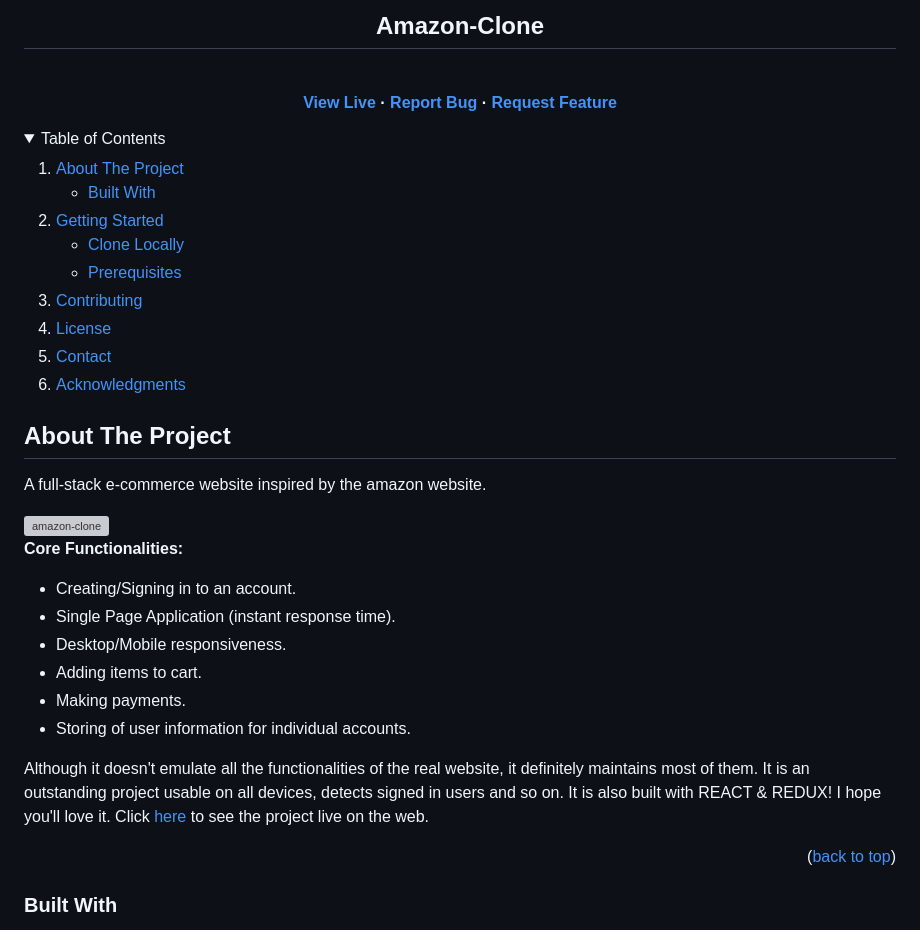
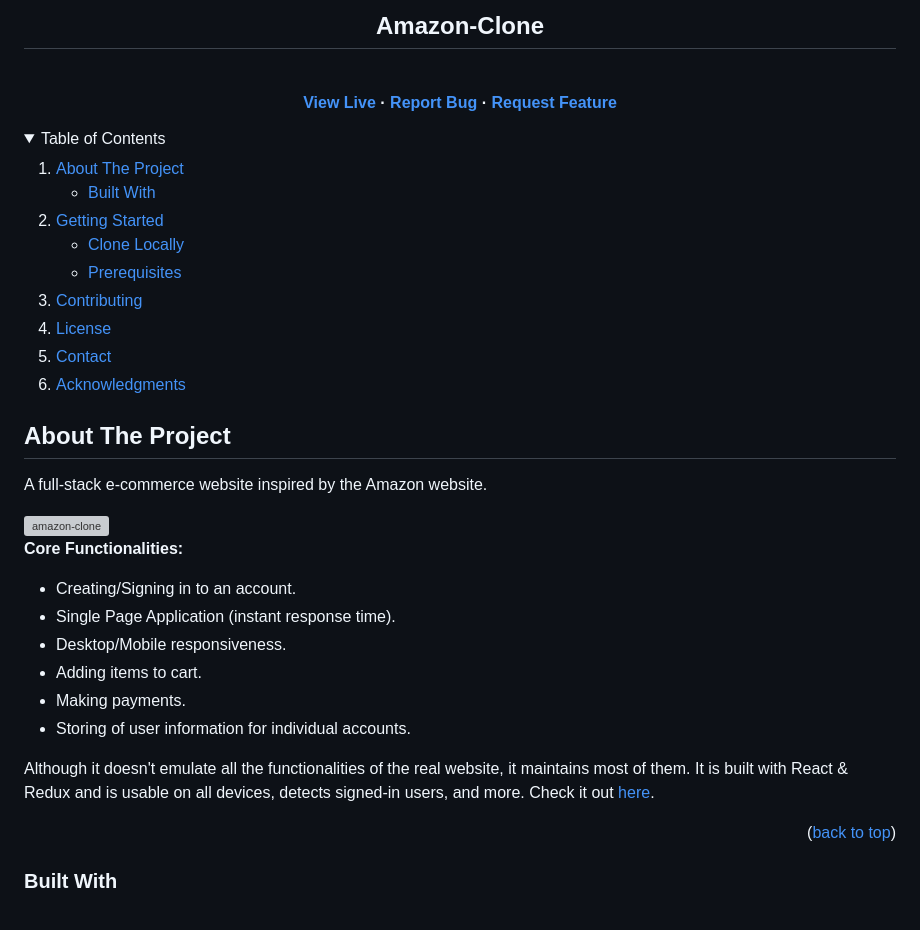
Before and after one commit to ismayank/Amazon-Clone, a Markdown page: README.md, the part around one of its changes. GitHub-like rendering; folded sections open; grey boxes are pictures that could not be loaded.

```diff
--- a/README.md
+++ b/README.md
@@ -42,12 +42,10 @@
   </ol>
 </details>
 
-
-
 <!-- ABOUT THE PROJECT -->
 ## About The Project
 
-A full-stack e-commerce website inspired by the amazon website.
+A full-stack e-commerce website inspired by the Amazon website.
 
 <img width="1493" alt="amazon-clone" src="https://user-images.githubusercontent.com/102174805/187029436-ee2149f4-43db-4145-b67d-a16bb4317357.png">
 
@@ -59,7 +57,7 @@ A full-stack e-commerce website inspired by the amazon website.
 * Making payments.
 * Storing of user information for individual accounts.
 
-Although it doesn't emulate all the functionalities of the real website, it definitely maintains most of them. It is an outstanding project usable on all devices, detects signed in users and so on. It is also built with REACT & REDUX! I hope you'll love it. Click [here](https://clone-f50ae.web.app/) to see the project live on the web.
+Although it doesn't emulate all the functionalities of the real website, it maintains most of them. It is built with React & Redux and is usable on all devices, detects signed-in users, and more. Check it out [here](https://amazon-clone-zeta-eight.vercel.app/).
 
 <p align="right">(<a href="#readme-top">back to top</a>)</p>
 
```
Also changed, not shown: other parts of README.md (+8 -59 lines).
